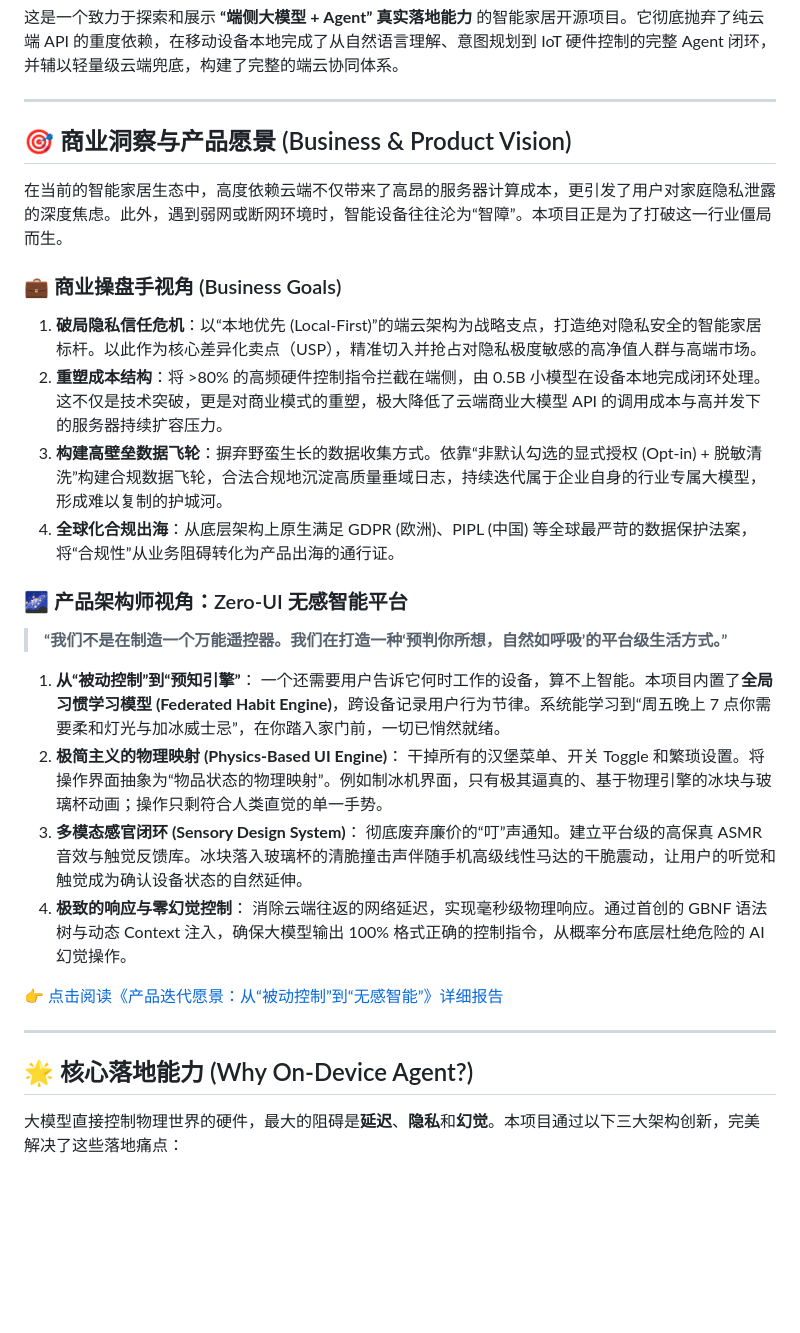
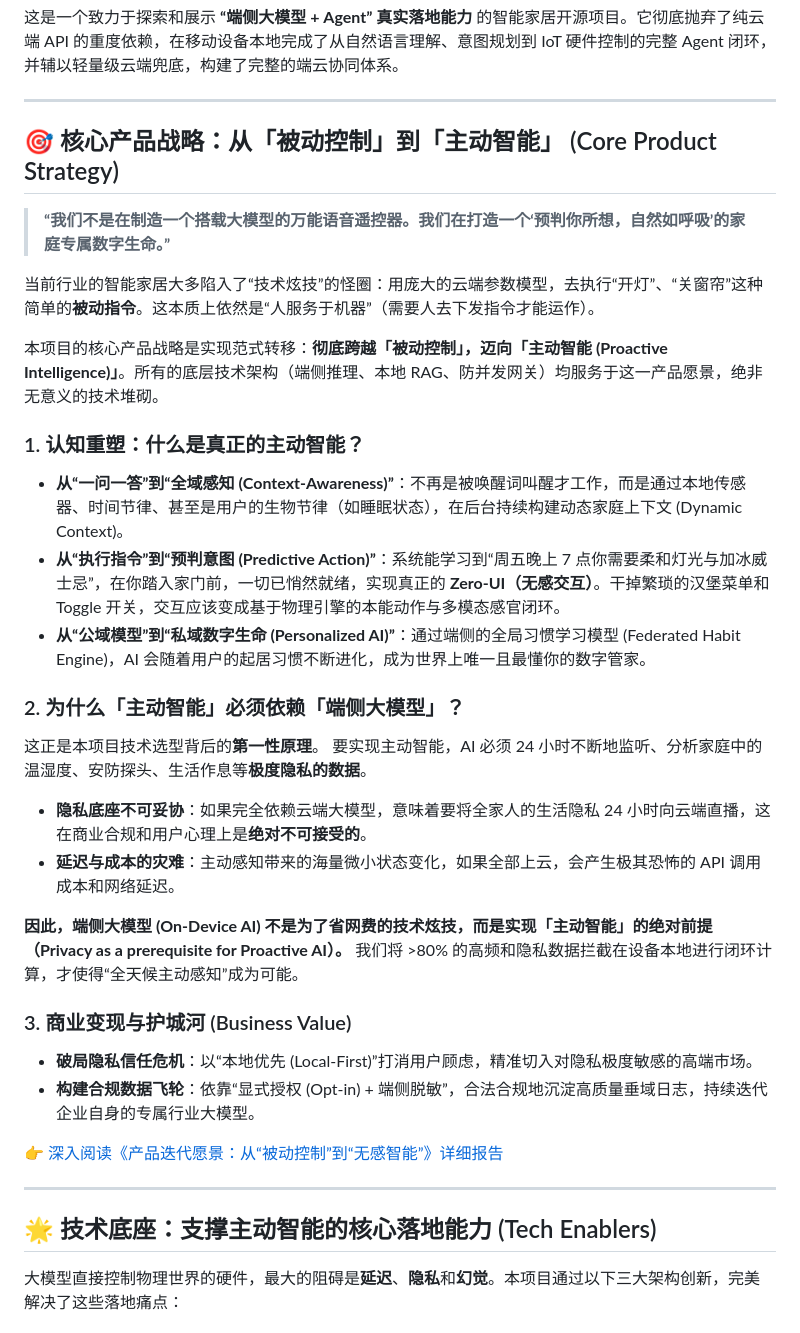
Before and after one commit to aidencck/smart_home_app_on_device_ai, a Markdown page: README.md, the part around the change. GitHub-like rendering; blank space fills up the shorter version.

Commit message:
docs: elevate proactive intelligence as core product strategy

```diff
--- a/README.md
+++ b/README.md
@@ -57,33 +57,36 @@ A next-generation Smart Home application demonstrating the **production-ready im
 
 ---
 
-## 🎯 商业洞察与产品愿景 (Business & Product Vision)
+## 🎯 核心产品战略：从「被动控制」到「主动智能」 (Core Product Strategy)
 
-在当前的智能家居生态中，高度依赖云端不仅带来了高昂的服务器计算成本，更引发了用户对家庭隐私泄露的深度焦虑。此外，遇到弱网或断网环境时，智能设备往往沦为“智障”。本项目正是为了打破这一行业僵局而生。
+> **“我们不是在制造一个搭载大模型的万能语音遥控器。我们在打造一个‘预判你所想，自然如呼吸’的家庭专属数字生命。”**
 
-### 💼 商业操盘手视角 (Business Goals)
-1. **破局隐私信任危机**：以“本地优先 (Local-First)”的端云架构为战略支点，打造绝对隐私安全的智能家居标杆。以此作为核心差异化卖点（USP），精准切入并抢占对隐私极度敏感的高净值人群与高端市场。
-2. **重塑成本结构**：将 >80% 的高频硬件控制指令拦截在端侧，由 0.5B 小模型在设备本地完成闭环处理。这不仅是技术突破，更是对商业模式的重塑，极大降低了云端商业大模型 API 的调用成本与高并发下的服务器持续扩容压力。
-3. **构建高壁垒数据飞轮**：摒弃野蛮生长的数据收集方式。依靠“非默认勾选的显式授权 (Opt-in) + 脱敏清洗”构建合规数据飞轮，合法合规地沉淀高质量垂域日志，持续迭代属于企业自身的行业专属大模型，形成难以复制的护城河。
-4. **全球化合规出海**：从底层架构上原生满足 GDPR (欧洲)、PIPL (中国) 等全球最严苛的数据保护法案，将“合规性”从业务阻碍转化为产品出海的通行证。
+当前行业的智能家居大多陷入了“技术炫技”的怪圈：用庞大的云端参数模型，去执行“开灯”、“关窗帘”这种简单的**被动指令**。这本质上依然是“人服务于机器”（需要人去下发指令才能运作）。
 
-### 🌌 产品架构师视角：Zero-UI 无感智能平台
-> **“我们不是在制造一个万能遥控器。我们在打造一种‘预判你所想，自然如呼吸’的平台级生活方式。”**
+本项目的核心产品战略是实现范式转移：**彻底跨越「被动控制」，迈向「主动智能 (Proactive Intelligence)」**。所有的底层技术架构（端侧推理、本地 RAG、防并发网关）均服务于这一产品愿景，绝非无意义的技术堆砌。
 
-1. **从“被动控制”到“预知引擎”**：
-   一个还需要用户告诉它何时工作的设备，算不上智能。本项目内置了**全局习惯学习模型 (Federated Habit Engine)**，跨设备记录用户行为节律。系统能学习到“周五晚上 7 点你需要柔和灯光与加冰威士忌”，在你踏入家门前，一切已悄然就绪。
-2. **极简主义的物理映射 (Physics-Based UI Engine)**：
-   干掉所有的汉堡菜单、开关 Toggle 和繁琐设置。将操作界面抽象为“物品状态的物理映射”。例如制冰机界面，只有极其逼真的、基于物理引擎的冰块与玻璃杯动画；操作只剩符合人类直觉的单一手势。
-3. **多模态感官闭环 (Sensory Design System)**：
-   彻底废弃廉价的“叮”声通知。建立平台级的高保真 ASMR 音效与触觉反馈库。冰块落入玻璃杯的清脆撞击声伴随手机高级线性马达的干脆震动，让用户的听觉和触觉成为确认设备状态的自然延伸。
-4. **极致的响应与零幻觉控制**：
-   消除云端往返的网络延迟，实现毫秒级物理响应。通过首创的 GBNF 语法树与动态 Context 注入，确保大模型输出 100% 格式正确的控制指令，从概率分布底层杜绝危险的 AI 幻觉操作。
+### 1. 认知重塑：什么是真正的主动智能？
+*   **从“一问一答”到“全域感知 (Context-Awareness)”**：不再是被唤醒词叫醒才工作，而是通过本地传感器、时间节律、甚至是用户的生物节律（如睡眠状态），在后台持续构建动态家庭上下文 (Dynamic Context)。
+*   **从“执行指令”到“预判意图 (Predictive Action)”**：系统能学习到“周五晚上 7 点你需要柔和灯光与加冰威士忌”，在你踏入家门前，一切已悄然就绪，实现真正的 **Zero-UI（无感交互）**。干掉繁琐的汉堡菜单和 Toggle 开关，交互应该变成基于物理引擎的本能动作与多模态感官闭环。
+*   **从“公域模型”到“私域数字生命 (Personalized AI)”**：通过端侧的全局习惯学习模型 (Federated Habit Engine)，AI 会随着用户的起居习惯不断进化，成为世界上唯一且最懂你的数字管家。
 
-[👉 点击阅读《产品迭代愿景：从“被动控制”到“无感智能”》详细报告](docs/product_vision_ice.md)
+### 2. 为什么「主动智能」必须依赖「端侧大模型」？
+这正是本项目技术选型背后的**第一性原理**。
+要实现主动智能，AI 必须 24 小时不断地监听、分析家庭中的温湿度、安防探头、生活作息等**极度隐私的数据**。
+*   **隐私底座不可妥协**：如果完全依赖云端大模型，意味着要将全家人的生活隐私 24 小时向云端直播，这在商业合规和用户心理上是**绝对不可接受的**。
+*   **延迟与成本的灾难**：主动感知带来的海量微小状态变化，如果全部上云，会产生极其恐怖的 API 调用成本和网络延迟。
+
+**因此，端侧大模型 (On-Device AI) 不是为了省网费的技术炫技，而是实现「主动智能」的绝对前提（Privacy as a prerequisite for Proactive AI）。** 我们将 >80% 的高频和隐私数据拦截在设备本地进行闭环计算，才使得“全天候主动感知”成为可能。
+
+### 3. 商业变现与护城河 (Business Value)
+*   **破局隐私信任危机**：以“本地优先 (Local-First)”打消用户顾虑，精准切入对隐私极度敏感的高端市场。
+*   **构建合规数据飞轮**：依靠“显式授权 (Opt-in) + 端侧脱敏”，合法合规地沉淀高质量垂域日志，持续迭代企业自身的专属行业大模型。
+
+[👉 深入阅读《产品迭代愿景：从“被动控制”到“无感智能”》详细报告](docs/product_vision_ice.md)
 
 ---
 
-## 🌟 核心落地能力 (Why On-Device Agent?)
+## 🌟 技术底座：支撑主动智能的核心落地能力 (Tech Enablers)
 
 大模型直接控制物理世界的硬件，最大的阻碍是**延迟**、**隐私**和**幻觉**。本项目通过以下三大架构创新，完美解决了这些落地痛点：
 
```
